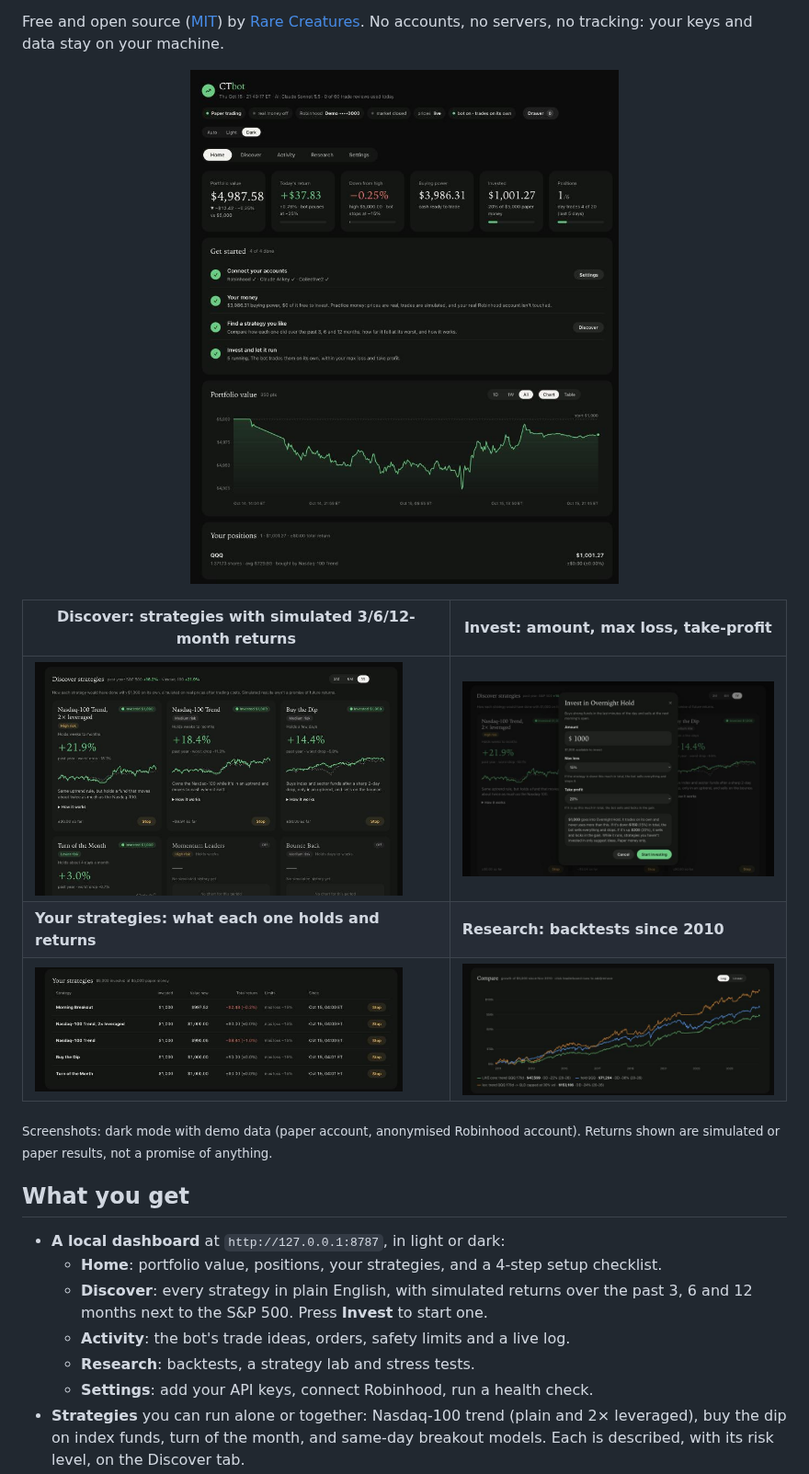
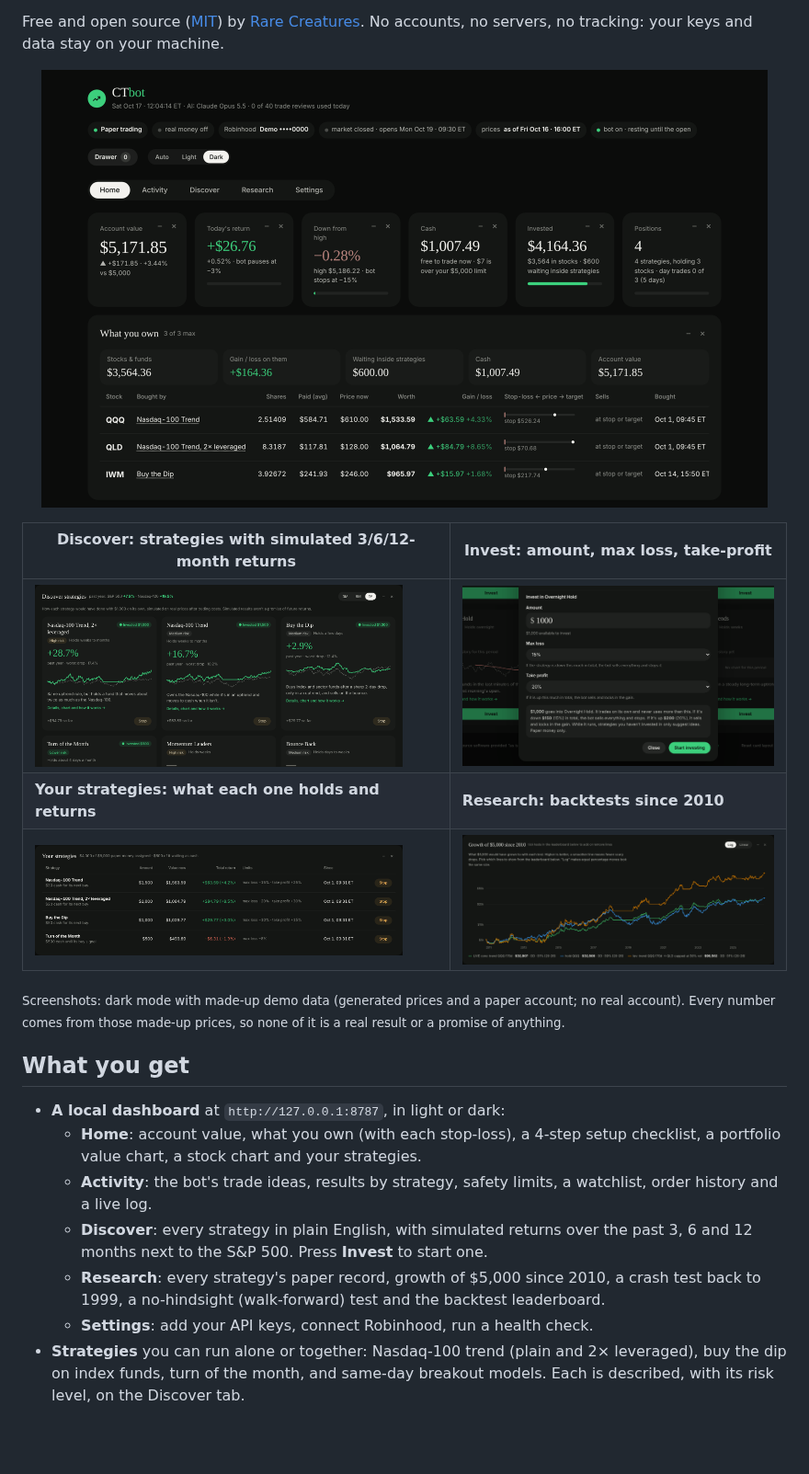
Before and after one commit to HarrisonFischberg/ctbot, a Markdown page: README.md, the part around one of its changes. Shown at 92% size. Drawn GitHub-style; pictures changed too: docs/images/discover.png, docs/images/home.png, docs/images/invest.png; blank space fills up the shorter version.

```diff
--- a/README.md
+++ b/README.md
@@ -25,14 +25,17 @@ no servers, no tracking: your keys and data stay on your machine.
 
-<sub>Screenshots: dark mode with demo data (paper account, anonymised Robinhood account). Returns shown are simulated or paper results, not a promise of anything.</sub>
+<sub>Screenshots: dark mode with made-up demo data (generated prices and a paper account; no real account). Every number comes from those made-up prices, so none of it is a real result or a promise of anything.</sub>
 
 ## What you get
 
 - **A local dashboard** at `http://127.0.0.1:8787`, in light or dark:
-  - **Home**: portfolio value, positions, your strategies, and a 4-step setup checklist.
+  - **Home**: account value, what you own (with each stop-loss), a 4-step setup checklist, a
+    portfolio value chart, a stock chart and your strategies.
+  - **Activity**: the bot's trade ideas, results by strategy, safety limits, a watchlist, order
+    history and a live log.
   - **Discover**: every strategy in plain English, with simulated returns over the past 3, 6 and 12
     months next to the S&P 500. Press **Invest** to start one.
-  - **Activity**: the bot's trade ideas, orders, safety limits and a live log.
-  - **Research**: backtests, a strategy lab and stress tests.
+  - **Research**: every strategy's paper record, growth of $5,000 since 2010, a crash test back to
+    1999, a no-hindsight (walk-forward) test and the backtest leaderboard.
   - **Settings**: add your API keys, connect Robinhood, run a health check.
 - **Strategies** you can run alone or together: Nasdaq-100 trend (plain and 2× leveraged), buy the
   dip on index funds, turn of the month, and same-day breakout models. Each is described, with its
```
Also changed, not shown: other parts of README.md (+3 -3 lines), docs/launch/asset-licenses.md (+1 -1 lines).
